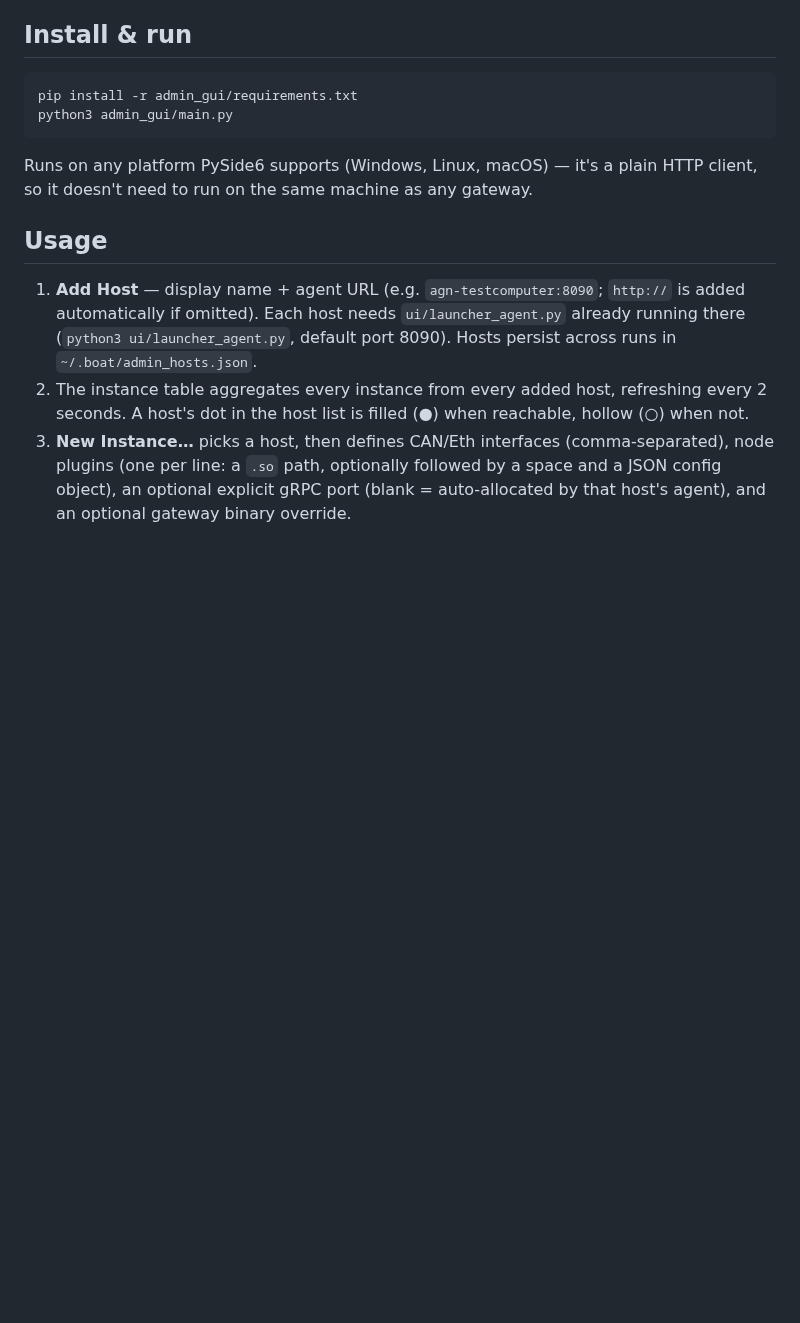
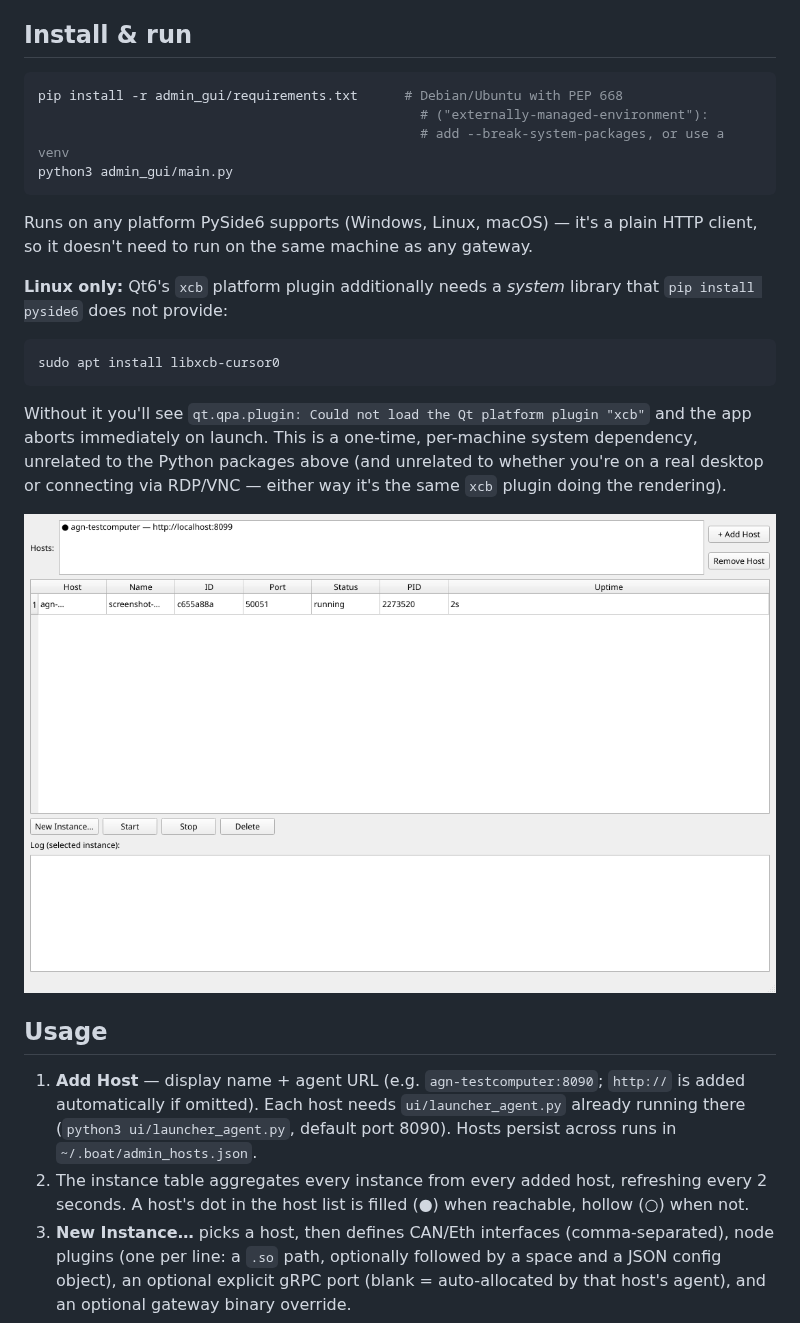
Before and after one commit to AlexTech-stack/BoAt, a Markdown page: admin_gui/README.md, the part around the change. Drawn GitHub-style; pictures changed too: admin_gui/docs/screenshot.png (added); blank space fills up the shorter version.

````diff
--- a/admin_gui/README.md
+++ b/admin_gui/README.md
@@ -12,12 +12,29 @@ for the architecture rationale and current scope/gaps.
 ## Install & run
 
 ```bash
-pip install -r admin_gui/requirements.txt
+pip install -r admin_gui/requirements.txt      # Debian/Ubuntu with PEP 668
+                                                 # ("externally-managed-environment"):
+                                                 # add --break-system-packages, or use a venv
 python3 admin_gui/main.py
 ```
 
 Runs on any platform PySide6 supports (Windows, Linux, macOS) — it's a plain
 HTTP client, so it doesn't need to run on the same machine as any gateway.
+
+**Linux only:** Qt6's `xcb` platform plugin additionally needs a *system*
+library that `pip install pyside6` does not provide:
+
+```bash
+sudo apt install libxcb-cursor0
+```
+
+Without it you'll see `qt.qpa.plugin: Could not load the Qt platform plugin
+"xcb"` and the app aborts immediately on launch. This is a one-time,
+per-machine system dependency, unrelated to the Python packages above (and
+unrelated to whether you're on a real desktop or connecting via RDP/VNC —
+either way it's the same `xcb` plugin doing the rendering).
+
+![admin_gui main window, showing a host with a running instance](docs/screenshot.png)
 
 ## Usage
 
````
Also changed, not shown: AGENTS.md (+8 -5 lines), backlog/launcher_agent_backlog.md (+36 -10 lines).
